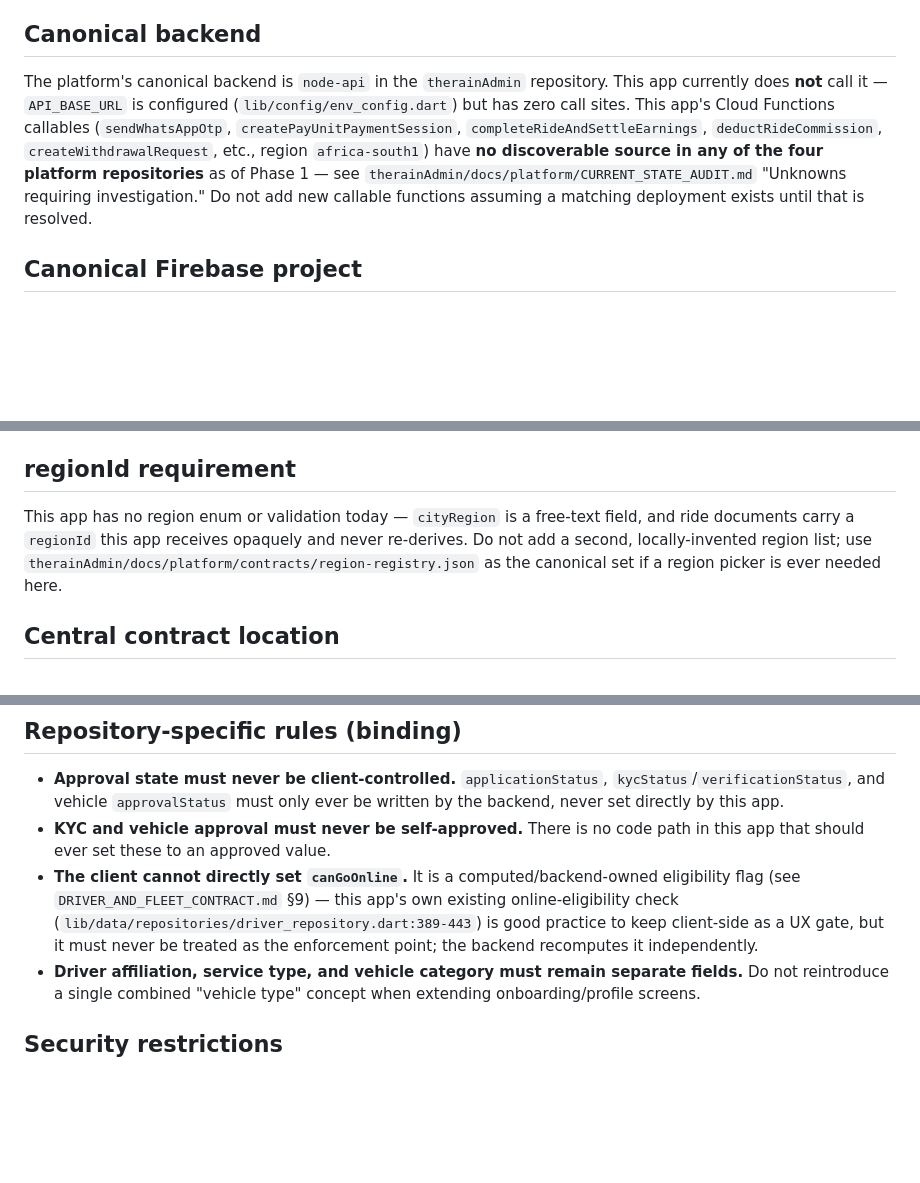
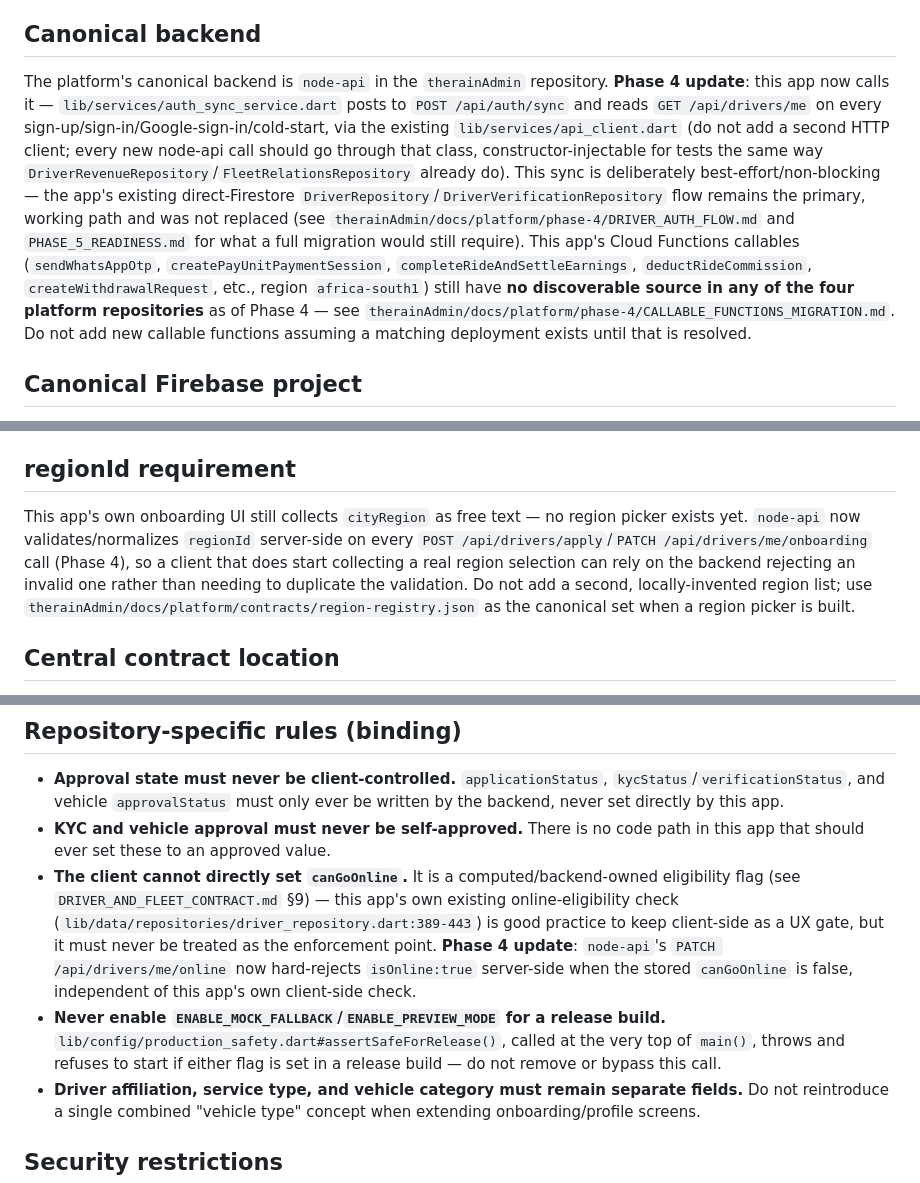
Before and after one commit to TheRain-tech/theriandriver, a Markdown page: AGENTS.md, 3 parts joined by grey strips. Rendered like a GitHub page; blank space fills up the shorter version.

Commit message:
docs(phase-4): document Driver implementation
Updates AGENTS.md's "Canonical backend" section (this app now really
does call node-api, via AuthSyncService), regionId requirement, the
canGoOnline enforcement note, and adds the ProductionSafety binding
rule. Fixes README.md's stale claim that .env is bundled as a Flutter
asset (it was removed from pubspec.yaml during Phase 1; the README
had never been updated to match).

```diff
--- a/AGENTS.md
+++ b/AGENTS.md
@@ -6,7 +6,7 @@ Driver Flutter application. Flutter-only — no embedded backend. Talks directly
 
 ## Canonical backend
 
-The platform's canonical backend is `node-api` in the `therainAdmin` repository. This app currently does **not** call it — `API_BASE_URL` is configured (`lib/config/env_config.dart`) but has zero call sites. This app's Cloud Functions callables (`sendWhatsAppOtp`, `createPayUnitPaymentSession`, `completeRideAndSettleEarnings`, `deductRideCommission`, `createWithdrawalRequest`, etc., region `africa-south1`) have **no discoverable source in any of the four platform repositories** as of Phase 1 — see `therainAdmin/docs/platform/CURRENT_STATE_AUDIT.md` "Unknowns requiring investigation." Do not add new callable functions assuming a matching deployment exists until that is resolved.
+The platform's canonical backend is `node-api` in the `therainAdmin` repository. **Phase 4 update**: this app now calls it — `lib/services/auth_sync_service.dart` posts to `POST /api/auth/sync` and reads `GET /api/drivers/me` on every sign-up/sign-in/Google-sign-in/cold-start, via the existing `lib/services/api_client.dart` (do not add a second HTTP client; every new node-api call should go through that class, constructor-injectable for tests the same way `DriverRevenueRepository`/`FleetRelationsRepository` already do). This sync is deliberately best-effort/non-blocking — the app's existing direct-Firestore `DriverRepository`/`DriverVerificationRepository` flow remains the primary, working path and was not replaced (see `therainAdmin/docs/platform/phase-4/DRIVER_AUTH_FLOW.md` and `PHASE_5_READINESS.md` for what a full migration would still require). This app's Cloud Functions callables (`sendWhatsAppOtp`, `createPayUnitPaymentSession`, `completeRideAndSettleEarnings`, `deductRideCommission`, `createWithdrawalRequest`, etc., region `africa-south1`) still have **no discoverable source in any of the four platform repositories** as of Phase 4 — see `therainAdmin/docs/platform/phase-4/CALLABLE_FUNCTIONS_MIGRATION.md`. Do not add new callable functions assuming a matching deployment exists until that is resolved.
 
 ## Canonical Firebase project
 
@@ -18,7 +18,7 @@ Firebase Authentication (client SDK — email/password, Google Sign-In) is alrea
 
 ## regionId requirement
 
-This app has no region enum or validation today — `cityRegion` is a free-text field, and ride documents carry a `regionId` this app receives opaquely and never re-derives. Do not add a second, locally-invented region list; use `therainAdmin/docs/platform/contracts/region-registry.json` as the canonical set if a region picker is ever needed here.
+This app's own onboarding UI still collects `cityRegion` as free text — no region picker exists yet. `node-api` now validates/normalizes `regionId` server-side on every `POST /api/drivers/apply`/`PATCH /api/drivers/me/onboarding` call (Phase 4), so a client that does start collecting a real region selection can rely on the backend rejecting an invalid one rather than needing to duplicate the validation. Do not add a second, locally-invented region list; use `therainAdmin/docs/platform/contracts/region-registry.json` as the canonical set when a region picker is built.
 
 ## Central contract location
 
@@ -28,7 +28,8 @@ This app has no region enum or validation today — `cityRegion` is a free-text
 
 - **Approval state must never be client-controlled.** `applicationStatus`, `kycStatus`/`verificationStatus`, and vehicle `approvalStatus` must only ever be written by the backend, never set directly by this app.
 - **KYC and vehicle approval must never be self-approved.** There is no code path in this app that should ever set these to an approved value.
-- **The client cannot directly set `canGoOnline`.** It is a computed/backend-owned eligibility flag (see `DRIVER_AND_FLEET_CONTRACT.md` §9) — this app's own existing online-eligibility check (`lib/data/repositories/driver_repository.dart:389-443`) is good practice to keep client-side as a UX gate, but it must never be treated as the enforcement point; the backend recomputes it independently.
+- **The client cannot directly set `canGoOnline`.** It is a computed/backend-owned eligibility flag (see `DRIVER_AND_FLEET_CONTRACT.md` §9) — this app's own existing online-eligibility check (`lib/data/repositories/driver_repository.dart:389-443`) is good practice to keep client-side as a UX gate, but it must never be treated as the enforcement point. **Phase 4 update**: `node-api`'s `PATCH /api/drivers/me/online` now hard-rejects `isOnline:true` server-side when the stored `canGoOnline` is false, independent of this app's own client-side check.
+- **Never enable `ENABLE_MOCK_FALLBACK`/`ENABLE_PREVIEW_MODE` for a release build.** `lib/config/production_safety.dart#assertSafeForRelease()`, called at the very top of `main()`, throws and refuses to start if either flag is set in a release build — do not remove or bypass this call.
 - **Driver affiliation, service type, and vehicle category must remain separate fields.** Do not reintroduce a single combined "vehicle type" concept when extending onboarding/profile screens.
 
 ## Security restrictions
```
Also changed, not shown: README.md (+1 -1 lines).
